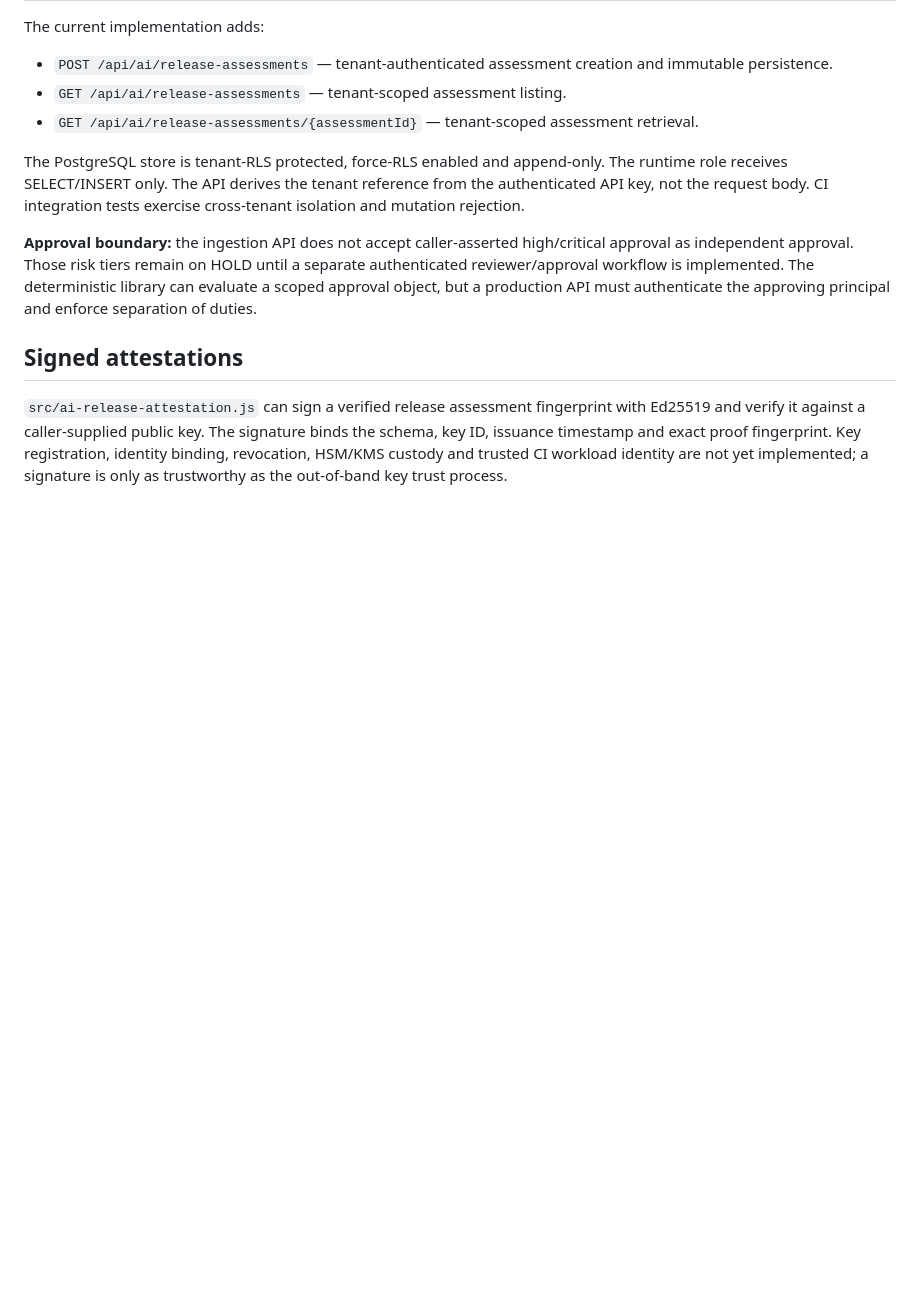
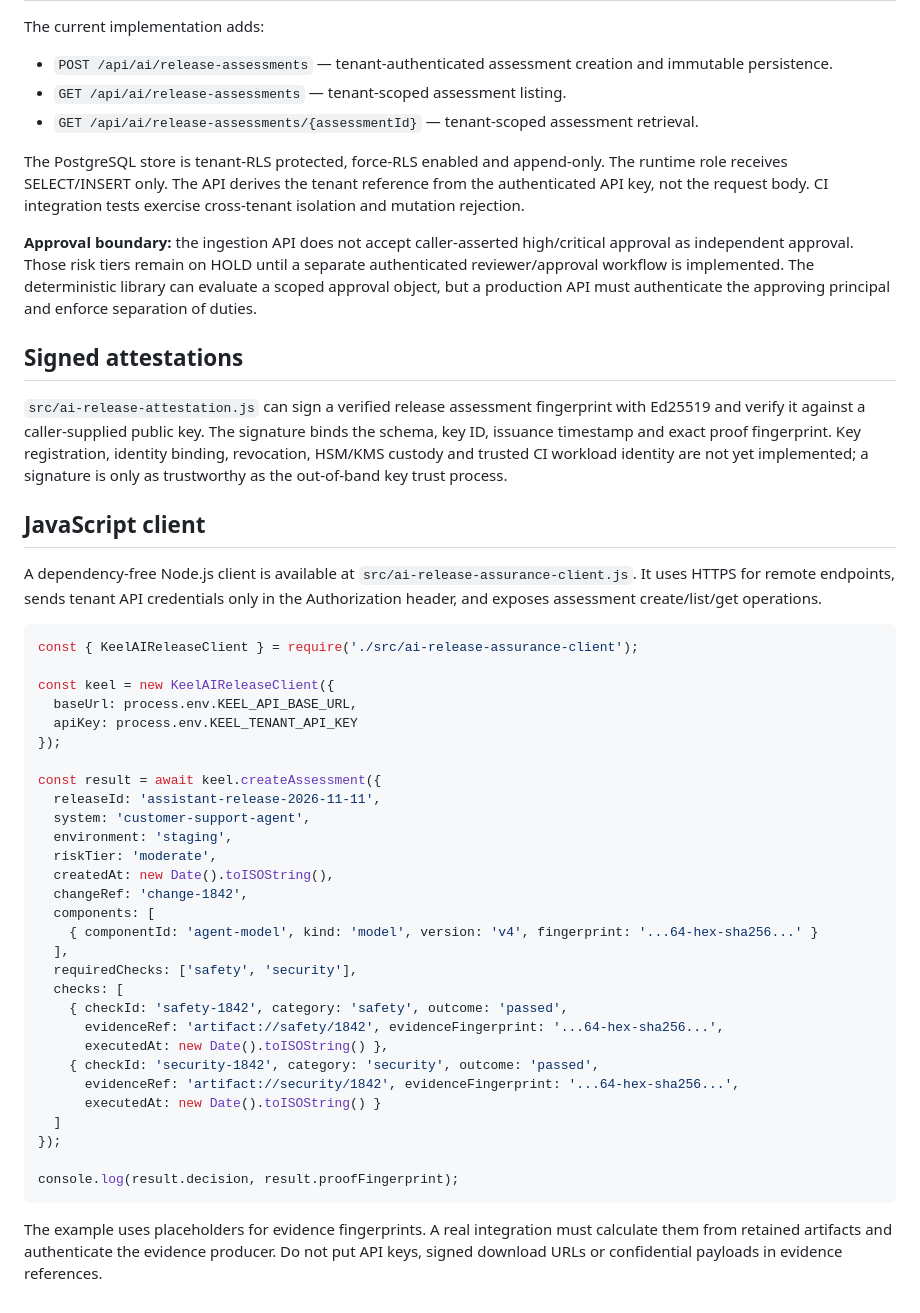
Before and after one commit to mubayyingcc-AI/plumbline-keel, a Markdown page: docs/AI_RELEASE_ASSURANCE.md, the part around the change. Rendered like a GitHub page; blank space fills up the shorter version.

Commit message:
docs: add JavaScript client integration example

````diff
--- a/docs/AI_RELEASE_ASSURANCE.md
+++ b/docs/AI_RELEASE_ASSURANCE.md
@@ -47,3 +47,42 @@ The PostgreSQL store is tenant-RLS protected, force-RLS enabled and append-only.
 ## Signed attestations
 
 `src/ai-release-attestation.js` can sign a verified release assessment fingerprint with Ed25519 and verify it against a caller-supplied public key. The signature binds the schema, key ID, issuance timestamp and exact proof fingerprint. Key registration, identity binding, revocation, HSM/KMS custody and trusted CI workload identity are not yet implemented; a signature is only as trustworthy as the out-of-band key trust process.
+
+
+## JavaScript client
+
+A dependency-free Node.js client is available at `src/ai-release-assurance-client.js`. It uses HTTPS for remote endpoints, sends tenant API credentials only in the Authorization header, and exposes assessment create/list/get operations.
+
+```js
+const { KeelAIReleaseClient } = require('./src/ai-release-assurance-client');
+
+const keel = new KeelAIReleaseClient({
+  baseUrl: process.env.KEEL_API_BASE_URL,
+  apiKey: process.env.KEEL_TENANT_API_KEY
+});
+
+const result = await keel.createAssessment({
+  releaseId: 'assistant-release-2026-11-11',
+  system: 'customer-support-agent',
+  environment: 'staging',
+  riskTier: 'moderate',
+  createdAt: new Date().toISOString(),
+  changeRef: 'change-1842',
+  components: [
+    { componentId: 'agent-model', kind: 'model', version: 'v4', fingerprint: '...64-hex-sha256...' }
+  ],
+  requiredChecks: ['safety', 'security'],
+  checks: [
+    { checkId: 'safety-1842', category: 'safety', outcome: 'passed',
+      evidenceRef: 'artifact://safety/1842', evidenceFingerprint: '...64-hex-sha256...',
+      executedAt: new Date().toISOString() },
+    { checkId: 'security-1842', category: 'security', outcome: 'passed',
+      evidenceRef: 'artifact://security/1842', evidenceFingerprint: '...64-hex-sha256...',
+      executedAt: new Date().toISOString() }
+  ]
+});
+
+console.log(result.decision, result.proofFingerprint);
+```
+
+The example uses placeholders for evidence fingerprints. A real integration must calculate them from retained artifacts and authenticate the evidence producer. Do not put API keys, signed download URLs or confidential payloads in evidence references.
````
